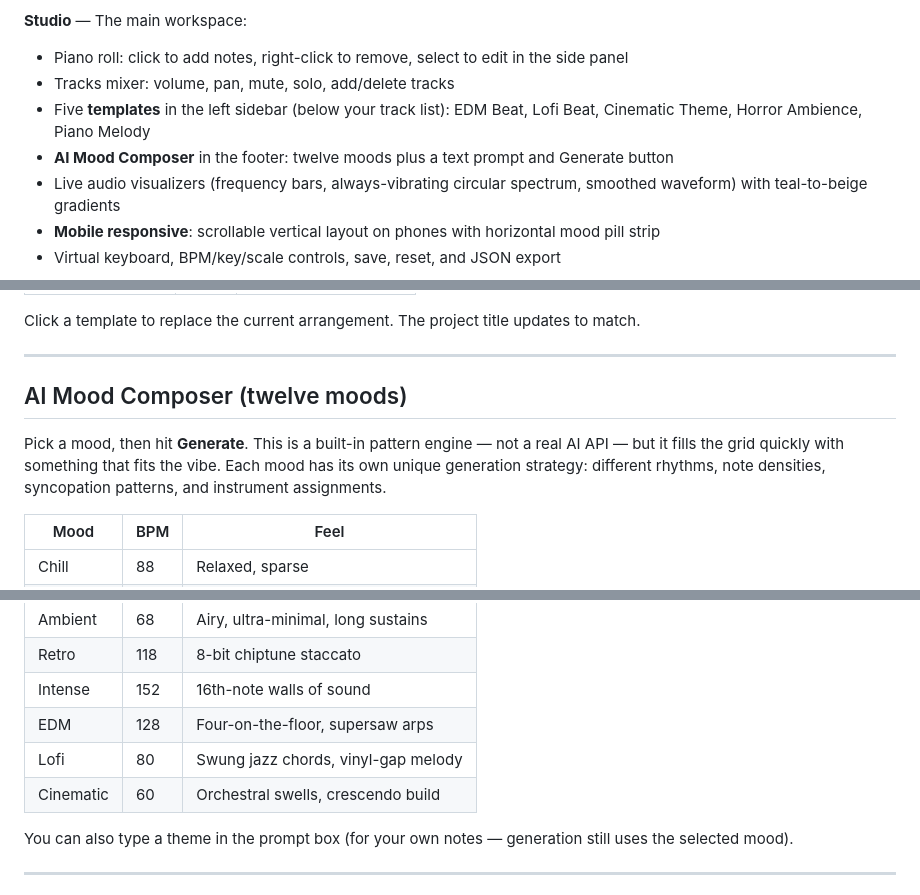
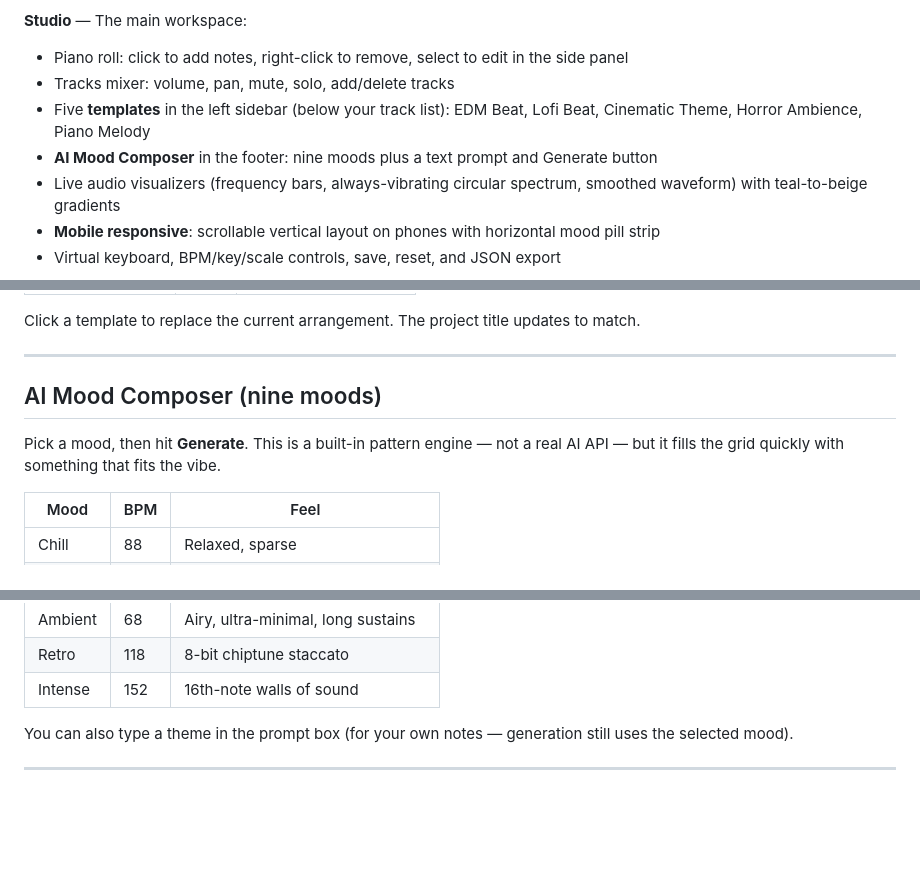
Before and after one commit to Tenisha513/HARMONICA_UID_PROJECT, a Markdown page: README.md, 3 parts joined by grey strips. Rendered like a GitHub page; blank space fills up the shorter version.

```diff
--- a/README.md
+++ b/README.md
@@ -16,7 +16,7 @@ Built as a UID (User Interface Design) project. Everything runs in the browser:
 - Piano roll: click to add notes, right-click to remove, select to edit in the side panel
 - Tracks mixer: volume, pan, mute, solo, add/delete tracks
 - Five **templates** in the left sidebar (below your track list): EDM Beat, Lofi Beat, Cinematic Theme, Horror Ambience, Piano Melody
-- **AI Mood Composer** in the footer: twelve moods plus a text prompt and Generate button
+- **AI Mood Composer** in the footer: nine moods plus a text prompt and Generate button
 - Live audio visualizers (frequency bars, always-vibrating circular spectrum, smoothed waveform) with teal-to-beige gradients
 - **Mobile responsive**: scrollable vertical layout on phones with horizontal mood pill strip
 - Virtual keyboard, BPM/key/scale controls, save, reset, and JSON export
@@ -97,9 +99,9 @@ Click a template to replace the current arrangement. The project title updates t
 
 ---
 
-## AI Mood Composer (twelve moods)
+## AI Mood Composer (nine moods)
 
-Pick a mood, then hit **Generate**. This is a built-in pattern engine — not a real AI API — but it fills the grid quickly with something that fits the vibe. Each mood has its own unique generation strategy: different rhythms, note densities, syncopation patterns, and instrument assignments.
+Pick a mood, then hit **Generate**. This is a built-in pattern engine — not a real AI API — but it fills the grid quickly with something that fits the vibe.
 
 | Mood | BPM | Feel |
 |------|-----|------|
@@ -112,9 +114,6 @@ Pick a mood, then hit **Generate**. This is a built-in pattern engine — not a
 | Ambient | 68 | Airy, ultra-minimal, long sustains |
 | Retro | 118 | 8-bit chiptune staccato |
 | Intense | 152 | 16th-note walls of sound |
-| EDM | 128 | Four-on-the-floor, supersaw arps |
-| Lofi | 80 | Swung jazz chords, vinyl-gap melody |
-| Cinematic | 60 | Orchestral swells, crescendo build |
 
 You can also type a theme in the prompt box (for your own notes — generation still uses the selected mood).
 
```
Also changed, not shown: other parts of README.md (+2 -0 lines).
